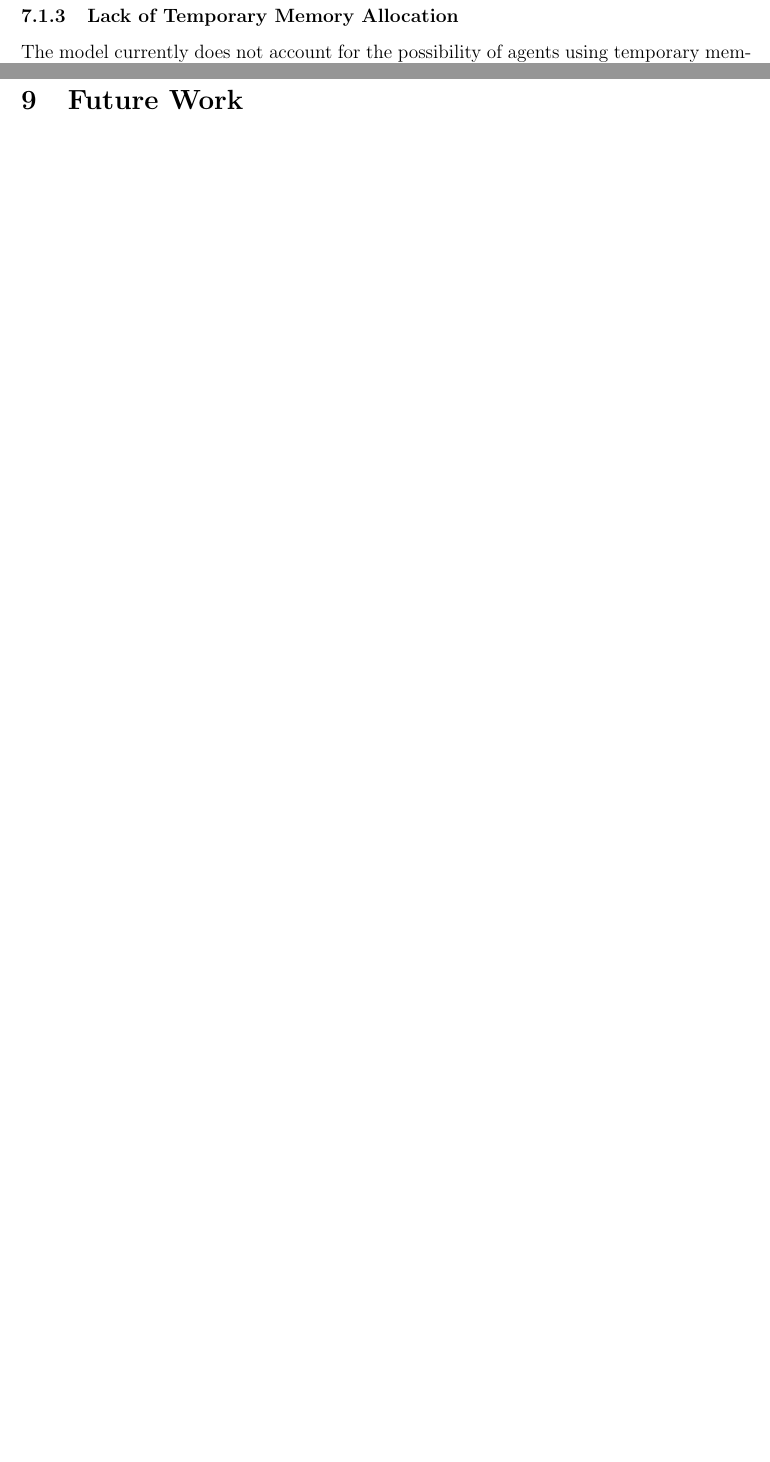
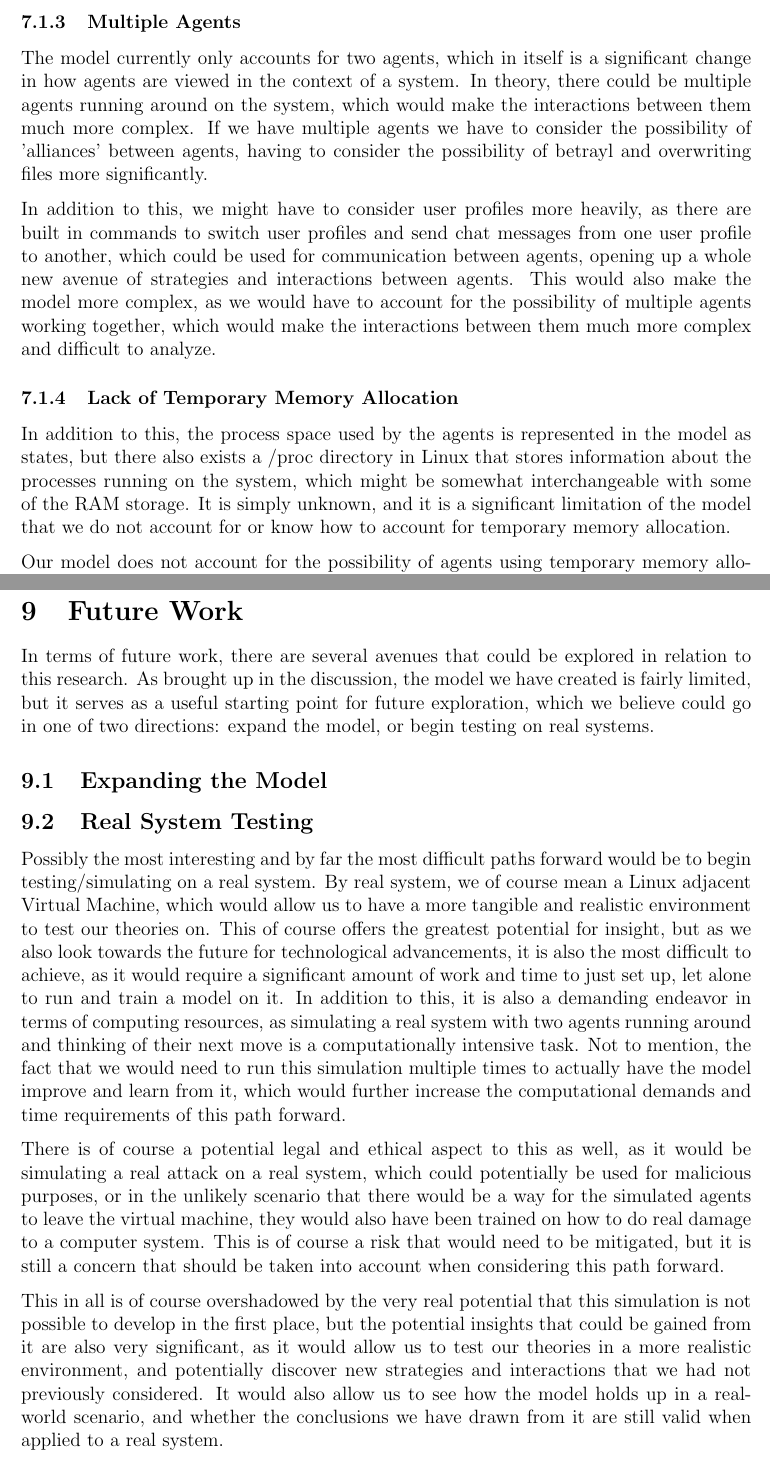
Before and after one commit to X1las/CAI, a LaTeX paper (report/report.tex, which reads report/discussion.tex, report/future_work.tex): two parts of pages 26 and 29 of 37 before the commit and two parts of pages 26 and 30 of 38 after it, joined at a grey line, cut at the place of the change, the shorter picture padded with empty space. Compiled offline with pdfLaTeX.

Commit message:
almost there, most of discussion finished, added half of future work.

```diff
--- a/report/discussion.tex
+++ b/report/discussion.tex
@@ -16,11 +20,17 @@ In order for the model to work with time series, we would need to have continuou
 
 The model we have created is based on a set of states that represent the condition of a set of files in the system. This of course is subject to a few flaws, as it requires an abstract representation of the system, which might not be entirely representative of the actual system. For example, dead agents are represented equally in the model, but in reality there might be nuances to how an agent gets killed, such as actual formatting, overwriting, or just deleting the file. These different methods of killing an agent might have different implications for the rival agent, as these all have vastly different time implications, potentially making some strategies more viable than others.
 
+\subsubsection{Multiple Agents}
+
+The model currently only accounts for two agents, which in itself is a significant change in how agents are viewed in the context of a system. In theory, there could be multiple agents running around on the system, which would make the interactions between them much more complex. If we have multiple agents we have to consider the possibility of 'alliances' between agents, having to consider the possibility of betrayl and overwriting files more significantly.
+
+In addition to this, we might have to consider user profiles more heavily, as there are built in commands to switch user profiles and send chat messages from one user profile to another, which could be used for communication between agents, opening up a whole new avenue of strategies and interactions between agents. This would also make the model more complex, as we would have to account for the possibility of multiple agents working together, which would make the interactions between them much more complex and difficult to analyze.
+
 \subsubsection{Lack of Temporary Memory Allocation}
 
-The model currently does not account for the possibility of agents using temporary memory allocation to store information about the rival agent or the system state. This is a significant limitation, as it means that the model does not capture the full range of strategies that an agent might employ. For example, an agent could use temporary memory to store a snapshot of the system state at a given time, allowing it to detect changes more quickly and respond more effectively to the rival agent's actions.
+In addition to this, the process space used by the agents is represented in the model as states, but there also exists a /proc directory in Linux that stores information about the processes running on the system, which might be somewhat interchangeable with some of the RAM storage. It is simply unknown, and it is a significant limitation of the model that we do not account for or know how to account for temporary memory allocation.
 
-
+Our model does not account for the possibility of agents using temporary memory allocation to store information, or what the temporary memory space means for the agents, as it's a much faster way to store and access information, difficult to read and limited in size. This could be a significant strategy for agents, as it changes how they might choose to store information, as well as RAM being an easy measure of system utility, as top or btop shows total ram utilization in real time, which might also be important for agents to make decisions on how to proceed with their mission.
 
 \subsubsection{Privilege Level}
 
--- a/report/future_work.tex
+++ b/report/future_work.tex
@@ -0,0 +1,13 @@
+In terms of future work, there are several avenues that could be explored in relation to this research. As brought up in the discussion, the model we have created is fairly limited, but it serves as a useful starting point for future exploration, which we believe could go in one of two directions: expand the model, or begin testing on real systems.
+
+\subsection{Expanding the Model}
+
+
+
+\subsection{Real System Testing}
+
+Possibly the most interesting and by far the most difficult paths forward would be to begin testing/simulating on a real system. By real system, we of course mean a Linux adjacent Virtual Machine, which would allow us to have a more tangible and realistic environment to test our theories on. This of course offers the greatest potential for insight, but as we also look towards the future for technological advancements, it is also the most difficult to achieve, as it would require a significant amount of work and time to just set up, let alone to run and train a model on it. In addition to this, it is also a demanding endeavor in terms of computing resources, as simulating a real system with two agents running around and thinking of their next move is a computationally intensive task. Not to mention, the fact that we would need to run this simulation multiple times to actually have the model improve and learn from it, which would further increase the computational demands and time requirements of this path forward.
+
+There is of course a potential legal and ethical aspect to this as well, as it would be simulating a real attack on a real system, which could potentially be used for malicious purposes, or in the unlikely scenario that there would be a way for the simulated agents to leave the virtual machine, they would also have been trained on how to do real damage to a computer system. This is of course a risk that would need to be mitigated, but it is still a concern that should be taken into account when considering this path forward.
+
+This in all is of course overshadowed by the very real potential that this simulation is not possible to develop in the first place, but the potential insights that could be gained from it are also very significant, as it would allow us to test our theories in a more realistic environment, and potentially discover new strategies and interactions that we had not previously considered. It would also allow us to see how the model holds up in a real-world scenario, and whether the conclusions we have drawn from it are still valid when applied to a real system.
```
Also changed, not shown: report/report.pdf, report/discussion.tex (6 more changed lines).
